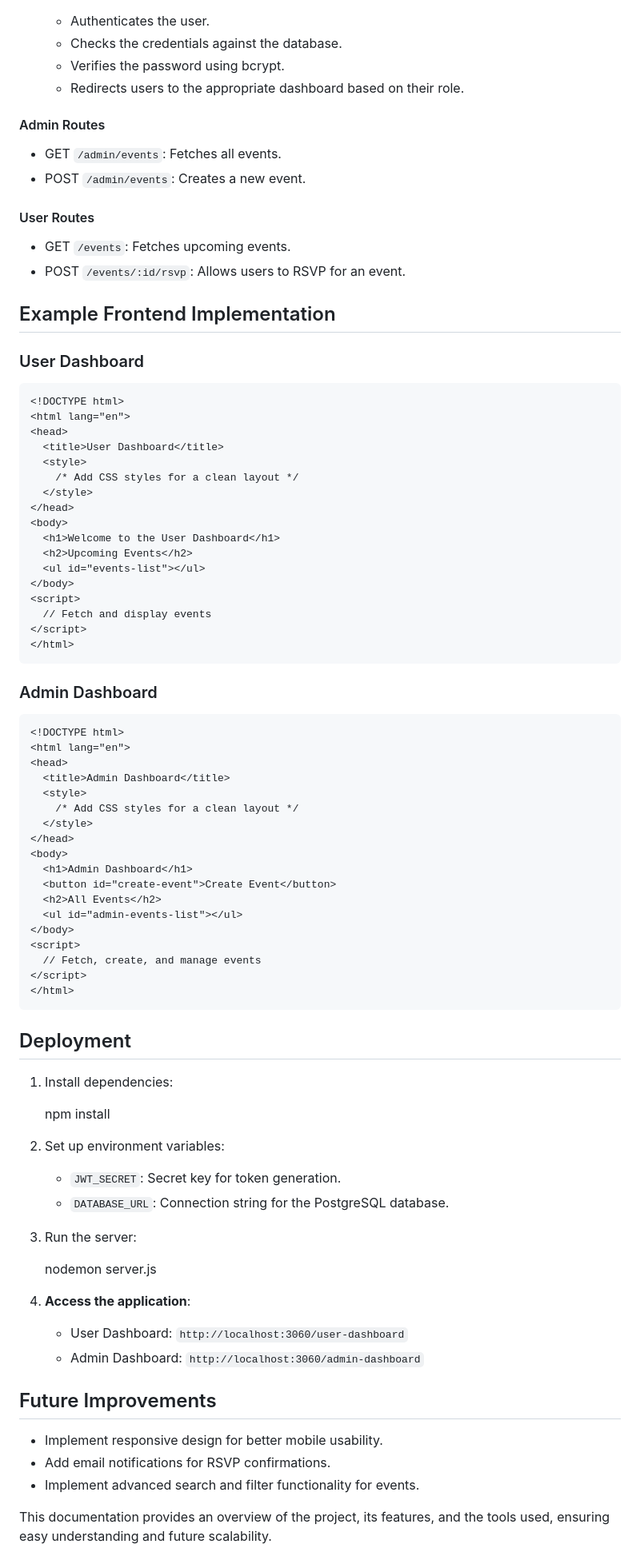
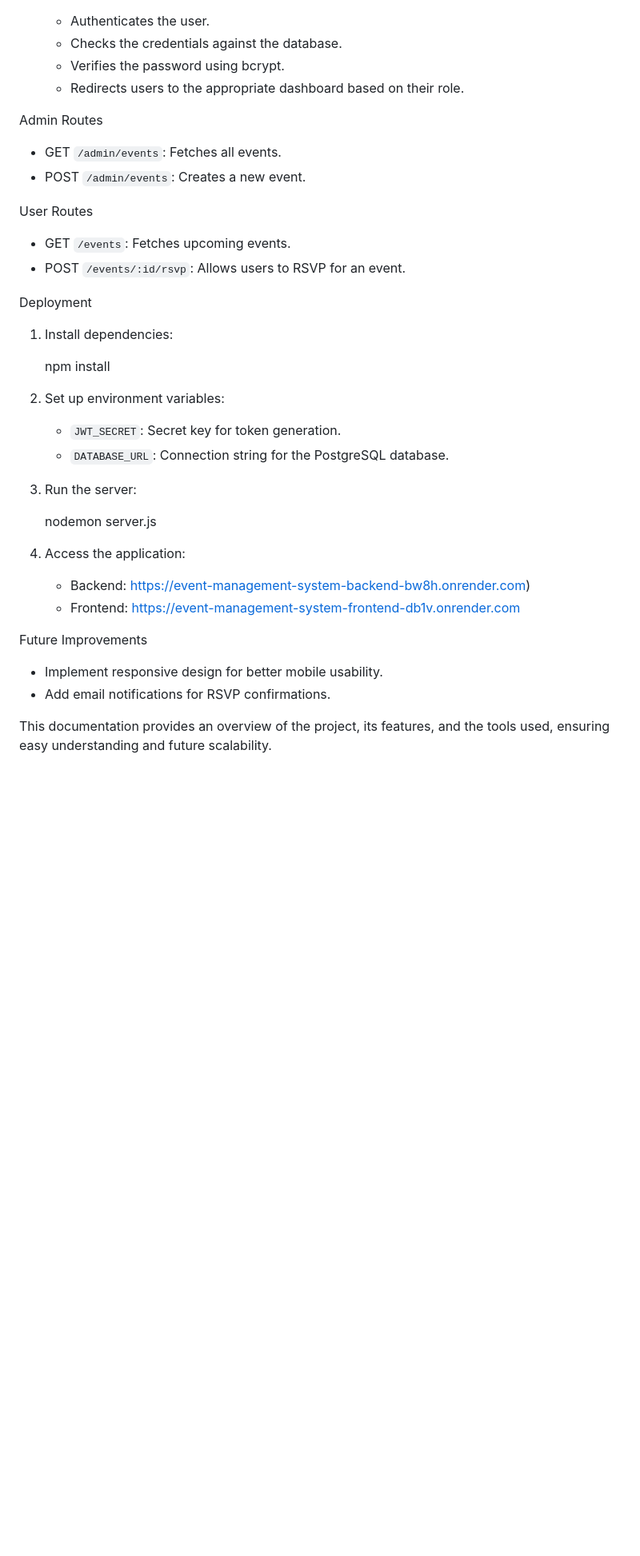
Before and after one commit to Anteh9/Event_Management_System_Frontend, a Markdown page: README (1).md, the part around one of its changes. Shown at 80% size. Rendered like a GitHub page; blank space fills up the shorter version.

````diff
--- a/README (1).md
+++ b/README (1).md
@@ -83,61 +89,18 @@ The application uses a PostgreSQL database with the following tables:
   - Verifies the password using bcrypt.
   - Redirects users to the appropriate dashboard based on their role.
 
-#### Admin Routes
+Admin Routes
 - GET `/admin/events`: Fetches all events.
 - POST `/admin/events`: Creates a new event.
 
 
-#### User Routes
+User Routes
 - GET `/events`: Fetches upcoming events.
 - POST `/events/:id/rsvp`: Allows users to RSVP for an event.
 
-## Example Frontend Implementation
 
-### User Dashboard
-```html
-<!DOCTYPE html>
-<html lang="en">
-<head>
-  <title>User Dashboard</title>
-  <style>
-    /* Add CSS styles for a clean layout */
-  </style>
-</head>
-<body>
-  <h1>Welcome to the User Dashboard</h1>
-  <h2>Upcoming Events</h2>
-  <ul id="events-list"></ul>
-</body>
-<script>
-  // Fetch and display events
-</script>
-</html>
-```
 
-### Admin Dashboard
-```html
-<!DOCTYPE html>
-<html lang="en">
-<head>
-  <title>Admin Dashboard</title>
-  <style>
-    /* Add CSS styles for a clean layout */
-  </style>
-</head>
-<body>
-  <h1>Admin Dashboard</h1>
-  <button id="create-event">Create Event</button>
-  <h2>All Events</h2>
-  <ul id="admin-events-list"></ul>
-</body>
-<script>
-  // Fetch, create, and manage events
-</script>
-</html>
-```
-
-## Deployment
+ Deployment
 
 1. Install dependencies:
 
@@ -151,14 +114,17 @@ The application uses a PostgreSQL database with the following tables:
 
    nodemon server.js
 
+4. Access the application:
+   - Backend: https://event-management-system-backend-bw8h.onrender.com)
+   - Frontend:   https://event-management-system-frontend-db1v.onrender.com
 
-4. **Access the application**:
-   - User Dashboard: `http://localhost:3060/user-dashboard`
-   - Admin Dashboard: `http://localhost:3060/admin-dashboard`
 
-## Future Improvements
+
+
+
+Future Improvements
 - Implement responsive design for better mobile usability.
 - Add email notifications for RSVP confirmations.
-- Implement advanced search and filter functionality for events.
+
 
 This documentation provides an overview of the project, its features, and the tools used, ensuring easy understanding and future scalability.
````
Also changed, not shown: other parts of README (1).md (+48 -30 lines).
